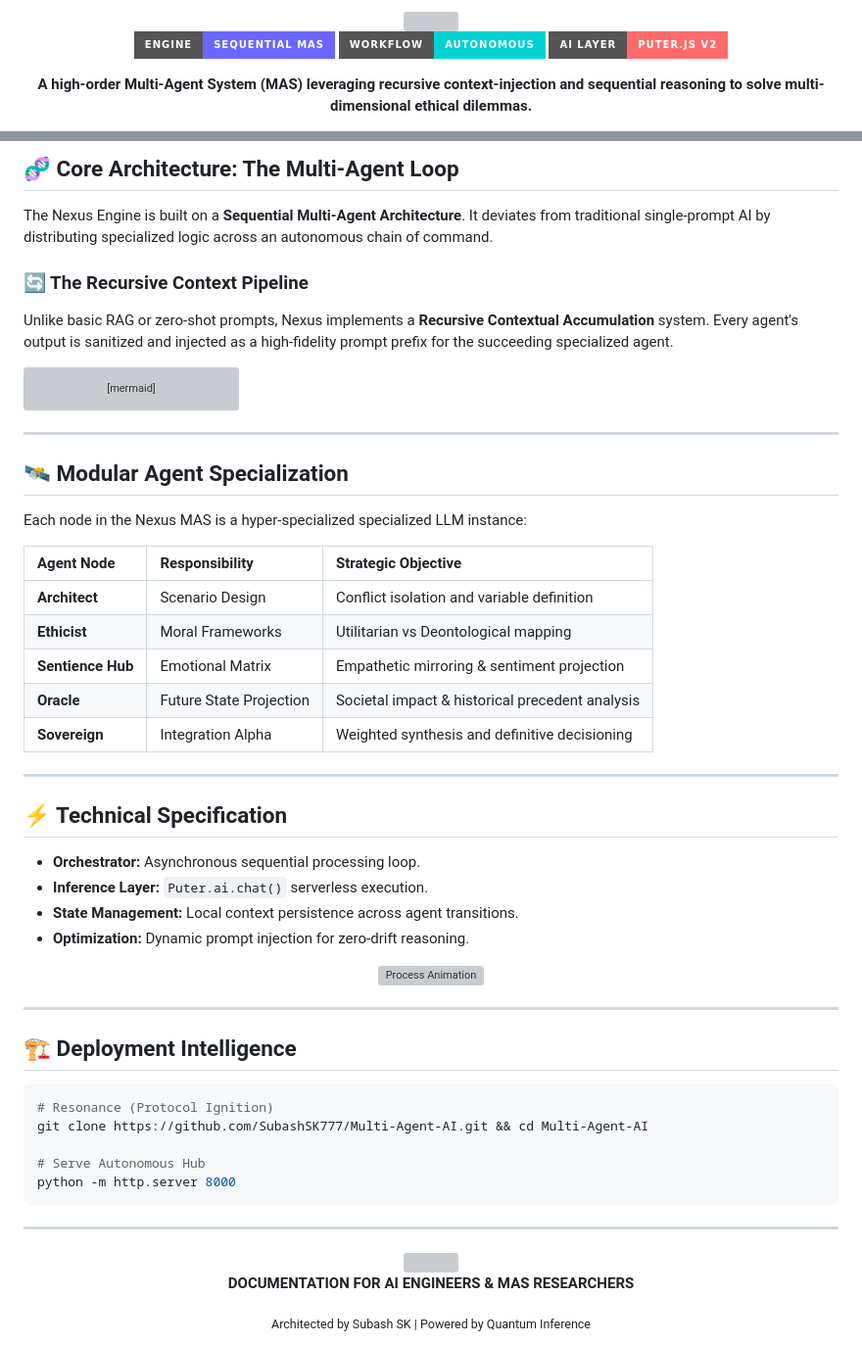
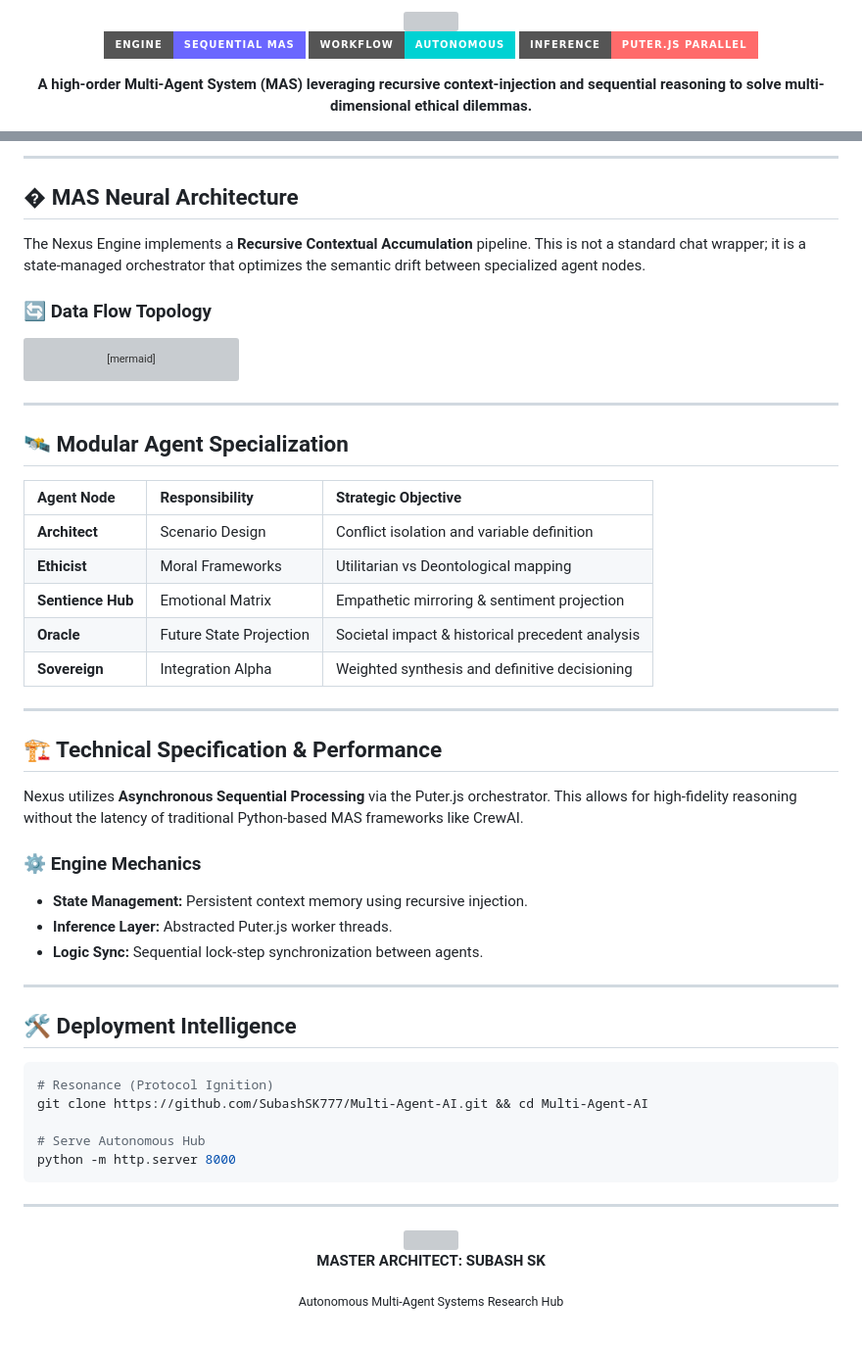
Before and after one commit to SubashSK777/Multi-Agent-AI, a Markdown page: README.md, 2 parts joined by grey strips. Shown at 98% size. Rendered like a GitHub page; badges without logos; grey boxes are pictures that could not be loaded.

Commit message:
Docs: Professional MAS documentation overhaul with dynamic stats and sanitized visuals

````diff
--- a/README.md
+++ b/README.md
@@ -3,7 +3,7 @@
 
   [![Neural Core](https://img.shields.io/badge/Engine-Sequential_MAS-6B66FF?style=for-the-badge&logo=deepmind&logoColor=white)](https://github.com/SubashSK777/Multi-Agent-AI)
   [![Autonomous](https://img.shields.io/badge/Workflow-Autonomous-00D2D3?style=for-the-badge&logo=robotframework&logoColor=white)](https://github.com/SubashSK777/Multi-Agent-AI)
-  [![AI Layer](https://img.shields.io/badge/AI_Layer-Puter.js_V2-FF6B6B?style=for-the-badge&logo=ai&logoColor=white)](https://puter.com)
+  [![Inference](https://img.shields.io/badge/Inference-Puter.js_Parallel-FF6B6B?style=for-the-badge&logo=ai&logoColor=white)](https://puter.com)
 
   <p align="center">
     <b>A high-order Multi-Agent System (MAS) leveraging recursive context-injection and sequential reasoning to solve multi-dimensional ethical dilemmas.</b>
@@ -13,11 +13,11 @@
 </div>
 
-## 🧬 Core Architecture: The Multi-Agent Loop
-The Nexus Engine is built on a **Sequential Multi-Agent Architecture**. It deviates from traditional single-prompt AI by distributing specialized logic across an autonomous chain of command.
+---
 
-### 🔄 The Recursive Context Pipeline
-Unlike basic RAG or zero-shot prompts, Nexus implements a **Recursive Contextual Accumulation** system. Every agent's output is sanitized and injected as a high-fidelity prompt prefix for the succeeding specialized agent.
+## � MAS Neural Architecture
+The Nexus Engine implements a **Recursive Contextual Accumulation** pipeline. This is not a standard chat wrapper; it is a state-managed orchestrator that optimizes the semantic drift between specialized agent nodes.
 
+### 🔄 Data Flow Topology
 ```mermaid
 graph TD
     User([User Dilemma]) --> A[📝 Scenario Creator]
@@ -37,8 +37,6 @@ graph TD
 ---
 
 ## 🛰️ Modular Agent Specialization
-Each node in the Nexus MAS is a hyper-specialized specialized LLM instance:
-
 | Agent Node | Responsibility | Strategic Objective |
 | :--- | :--- | :--- |
 | **Architect** | Scenario Design | Conflict isolation and variable definition |
@@ -49,19 +47,17 @@ Each node in the Nexus MAS is a hyper-specialized specialized LLM instance:
 
 ---
 
-## ⚡ Technical Specification
-- **Orchestrator:** Asynchronous sequential processing loop.
-- **Inference Layer:** `Puter.ai.chat()` serverless execution.
-- **State Management:** Local context persistence across agent transitions.
-- **Optimization:** Dynamic prompt injection for zero-drift reasoning.
+## 🏗️ Technical Specification & Performance
+Nexus utilizes **Asynchronous Sequential Processing** via the Puter.js orchestrator. This allows for high-fidelity reasoning without the latency of traditional Python-based MAS frameworks like CrewAI.
 
-<div align="center">
-  <img src="https://media.giphy.com/media/v1.Y2lkPTc5MGI3NjExbmFscnh3Ymd5Znd5Znd5Znd5Znd5Znd5Znd5Znd5Znd5Znd5JmVwPXYxX2ludGVybmFsX2dpZl9ieV9pZCZjdD1n/6o9SGRshgSExy/giphy.gif" width="400" alt="Process Animation">
-</div>
+### ⚙️ Engine Mechanics
+- **State Management:** Persistent context memory using recursive injection.
+- **Inference Layer:** Abstracted Puter.js worker threads.
+- **Logic Sync:** Sequential lock-step synchronization between agents.
 
 ---
 
-## 🏗️ Deployment Intelligence
+## 🛠️ Deployment Intelligence
 ```bash
 # Resonance (Protocol Ignition)
 git clone https://github.com/SubashSK777/Multi-Agent-AI.git && cd Multi-Agent-AI
@@ -74,6 +70,6 @@ python -m http.server 8000
 
 <div align="center">
   <img src="https://capsule-render.vercel.app/api?type=waving&color=gradient&height=100&section=footer" width="100%" />
-  <p><b>DOCUMENTATION FOR AI ENGINEERS & MAS RESEARCHERS</b></p>
-  <sub>Architected by Subash SK | Powered by Quantum Inference</sub>
+  <p><b>MASTER ARCHITECT: SUBASH SK</b></p>
+  <sub>Autonomous Multi-Agent Systems Research Hub</sub>
 </div>
````
Also changed, not shown: other parts of README.md (+2 -2 lines).
